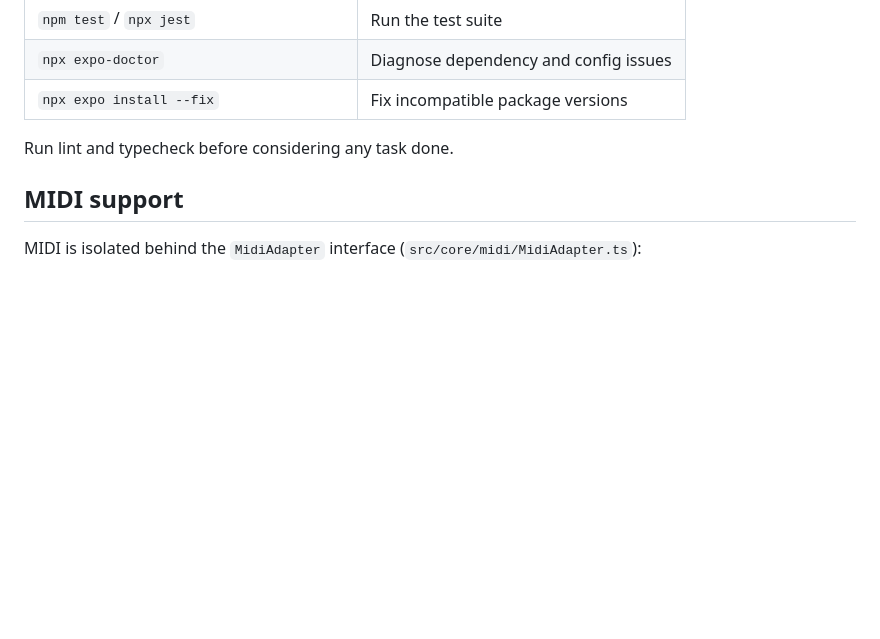
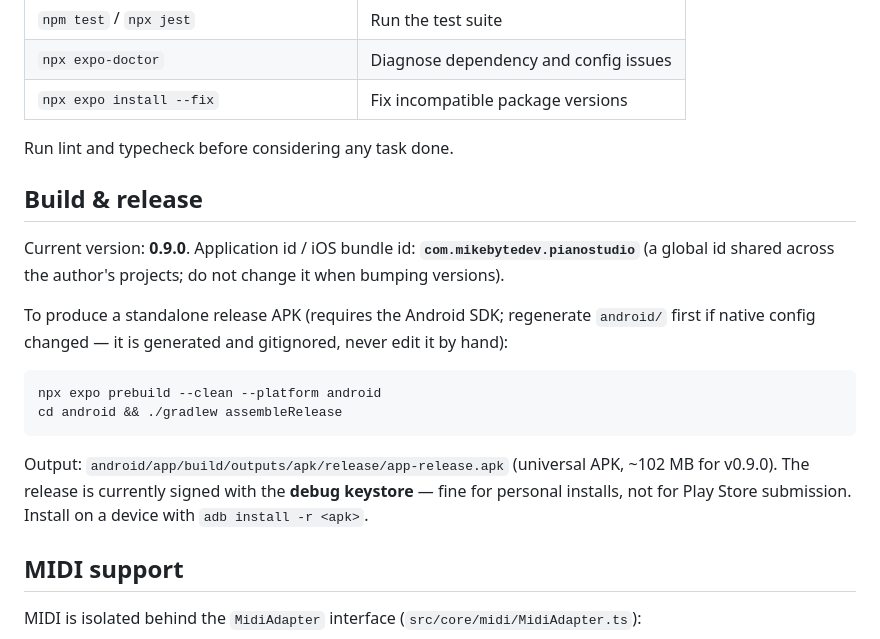
Before and after one commit to mikebyte-dev/piano-studio, a Markdown page: README.md, the part around the change. Rendered like a GitHub page; blank space fills up the shorter version.

Commit message:
docs: record v0.9.0 personal release state and add release checklist

````diff
--- a/README.md
+++ b/README.md
@@ -121,6 +121,26 @@ npx expo install <package>
 
 Run lint and typecheck before considering any task done.
 
+## Build & release
+
+Current version: **0.9.0**. Application id / iOS bundle id:
+**`com.mikebytedev.pianostudio`** (a global id shared across the author's
+projects; do not change it when bumping versions).
+
+To produce a standalone release APK (requires the Android SDK; regenerate
+`android/` first if native config changed — it is generated and gitignored,
+never edit it by hand):
+
+```bash
+npx expo prebuild --clean --platform android
+cd android && ./gradlew assembleRelease
+```
+
+Output: `android/app/build/outputs/apk/release/app-release.apk`
+(universal APK, ~102 MB for v0.9.0). The release is currently signed with
+the **debug keystore** — fine for personal installs, not for Play Store
+submission. Install on a device with `adb install -r <apk>`.
+
 ## MIDI support
 
 MIDI is isolated behind the `MidiAdapter` interface (`src/core/midi/MidiAdapter.ts`):
````
Also changed, not shown: plan.md (+11 -1 lines).
